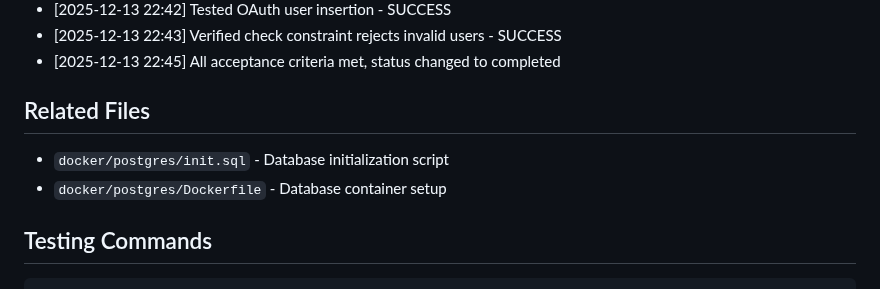
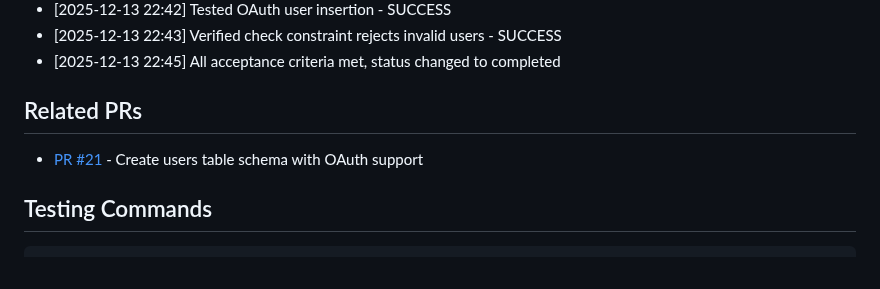
Before and after one commit to tidemann/st44-home, a Markdown page: tasks/items/task-001-create-users-table-schema.md, the part around the change. Rendered like a GitHub page.

Commit message:
docs: add PR link to task-001

````diff
--- a/tasks/items/task-001-create-users-table-schema.md
+++ b/tasks/items/task-001-create-users-table-schema.md
@@ -131,9 +131,8 @@ CREATE TRIGGER update_users_updated_at BEFORE UPDATE ON users
 - [2025-12-13 22:43] Verified check constraint rejects invalid users - SUCCESS
 - [2025-12-13 22:45] All acceptance criteria met, status changed to completed
 
-## Related Files
-- `docker/postgres/init.sql` - Database initialization script
-- `docker/postgres/Dockerfile` - Database container setup
+## Related PRs
+- [PR #21](https://github.com/tidemann/st44-home/pull/21) - Create users table schema with OAuth support
 
 ## Testing Commands
 ```bash
````
